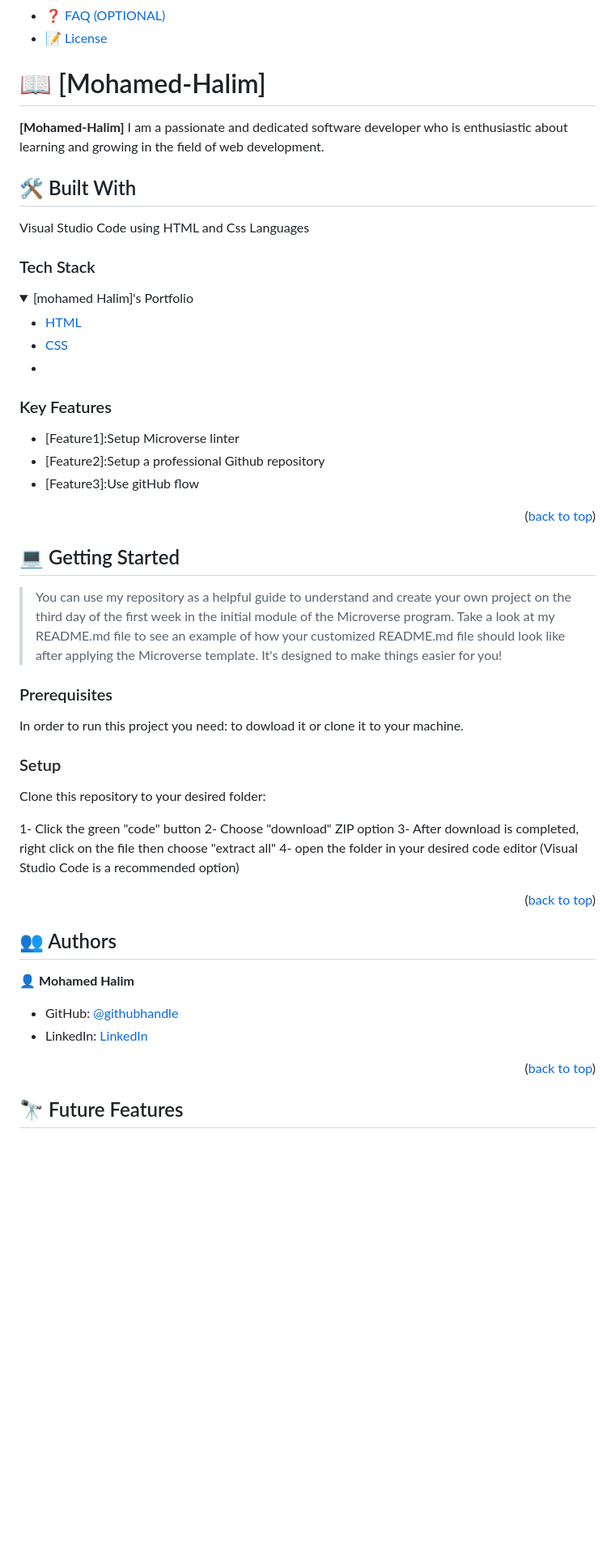
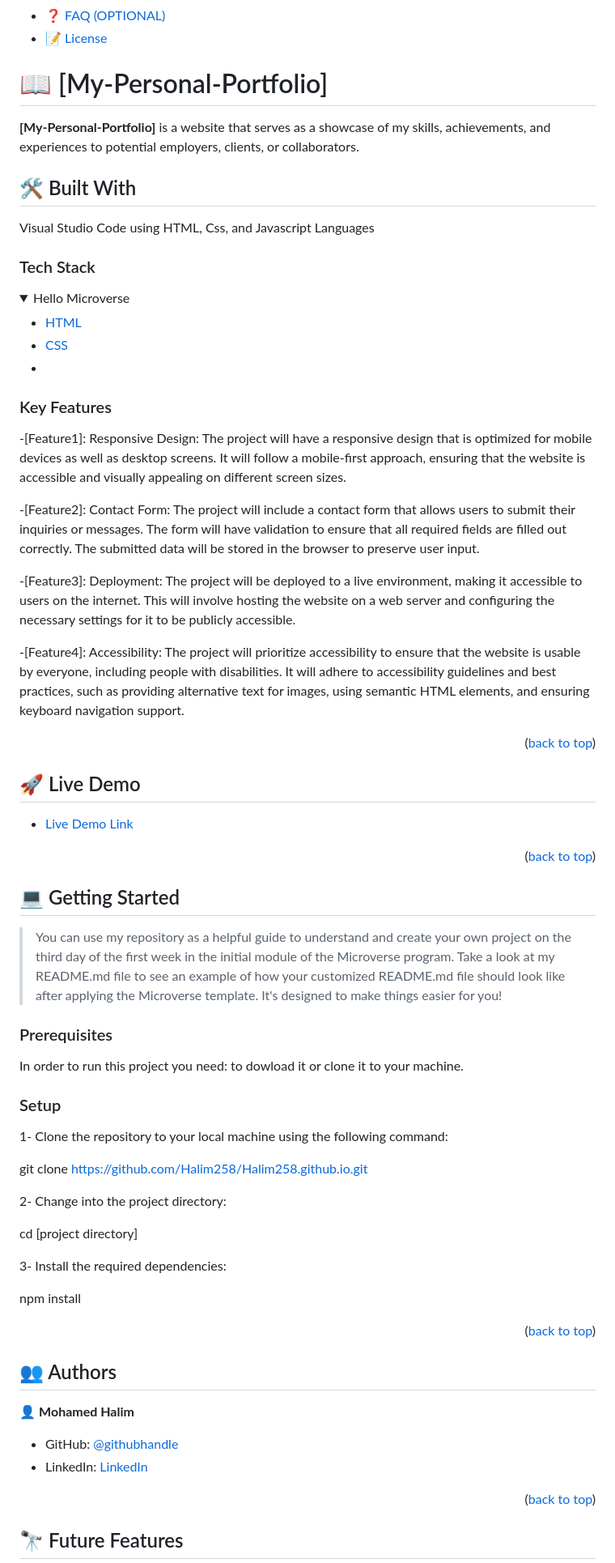
Before and after one commit to Halim258/Halim258.github.io, a Markdown page: README.md, the part around one of its changes. Shown at 81% size. Drawn GitHub-style; folded sections open; blank space fills up the shorter version.

Commit message:
update redme file

```diff
--- a/README.md
+++ b/README.md
@@ -32,27 +28,19 @@
 - [📝 License](#license)
 
 
-
-
-# 📖 [Mohamed-Halim] <a name="about-project"></a>
+# 📖 [My-Personal-Portfolio] <a name="about-project"></a>
 
 
 
-
-
-
-**[Mohamed-Halim]** I am a passionate and dedicated software developer who is enthusiastic about learning and growing in the field of web development.
+**[My-Personal-Portfolio]** is a website that serves as a showcase of my skills, achievements, and experiences to potential employers, clients, or collaborators.
 ## 🛠 Built With <a name="built-with"></a>
-Visual Studio Code using HTML and Css Languages
-
+Visual Studio Code using HTML, Css, and Javascript Languages
 
 ### Tech Stack <a name="tech-stack"></a>
 
-
 <details>
 
-
-  <summary>[mohamed Halim]'s Portfolio</summary>
+  <summary>Hello Microverse</summary>
   <ul>
     <li><a href="https://html.com/">HTML</a></li>
     <li><a href="https://css.com/">CSS</a><li>
@@ -60,54 +48,53 @@ Visual Studio Code using HTML and Css Languages
 </details>
 
 
+### Key Features <a name="key-features"></a>
+-[Feature1]: Responsive Design: The project will have a responsive design that is optimized for mobile devices as well as desktop screens. It will follow a mobile-first approach, ensuring that the website is accessible and visually appealing on different screen sizes.
+
+-[Feature2]: Contact Form: The project will include a contact form that allows users to submit their inquiries or messages. The form will have validation to ensure that all required fields are filled out correctly. The submitted data will be stored in the browser to preserve user input.
+
+-[Feature3]: Deployment: The project will be deployed to a live environment, making it accessible to users on the internet. This will involve hosting the website on a web server and configuring the necessary settings for it to be publicly accessible.
+
+-[Feature4]: Accessibility: The project will prioritize accessibility to ensure that the website is usable by everyone, including people with disabilities. It will adhere to accessibility guidelines and best practices, such as providing alternative text for images, using semantic HTML elements, and ensuring keyboard navigation support.
+<p align="right">(<a href="#readme-top">back to top</a>)</p>
+
+## 🚀 Live Demo <a name="live-demo"></a>
 
 
-### Key Features <a name="key-features"></a>
-- [Feature1]:Setup Microverse linter
-- [Feature2]:Setup a professional Github repository
-- [Feature3]:Use gitHub flow
+- [Live Demo Link](https://halim258.github.io//)
+
 <p align="right">(<a href="#readme-top">back to top</a>)</p>
 
-
-
-
 ## 💻 Getting Started <a name="getting-started"></a>
-
 
 > You can use my repository as a helpful guide to understand and create your own project on the third day of the first week in the initial module of the Microverse program. Take a look at my README.md file to see an example of how your customized README.md file should look like after applying the Microverse template. It's designed to make things easier for you!
 ### Prerequisites
 In order to run this project you need: to dowload it or clone it to your machine.
 
-
 ### Setup
 
 
-Clone this repository to your desired folder:
+1- Clone the repository to your local machine using the following command:
 
+git clone https://github.com/Halim258/Halim258.github.io.git
 
-1- Click the green "code" button
-2- Choose "download" ZIP option
-3- After download is completed, right click on the file then choose "extract all"
-4- open the folder in your desired code editor (Visual Studio Code is a recommended option)
+2- Change into the project directory:
 
+cd [project directory]
 
+3- Install the required dependencies:
 
+npm install
 
 <p align="right">(<a href="#readme-top">back to top</a>)</p>
-
-
 
 
 ## 👥 Authors <a name="authors"></a>
 
 
-
-
-👤 **Mohamed Halim**
+👤  **Mohamed Halim**
 
 
 - GitHub: [@githubhandle](https://github.com/Halim258)
 - LinkedIn: [LinkedIn](https://www.linkedin.com/in/mohamed-halme-a68a12268/)
-
-
 <p align="right">(<a href="#readme-top">back to top</a>)</p>
```
Also changed, not shown: other parts of README.md (+9 -31 lines).
